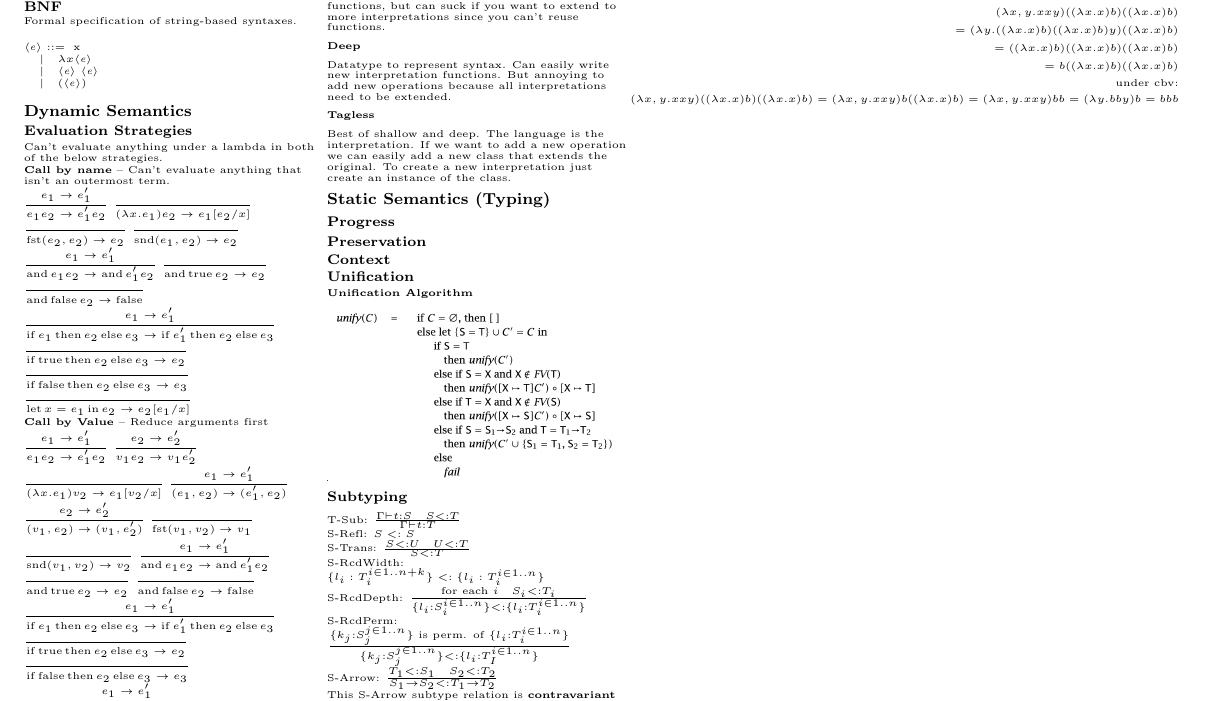
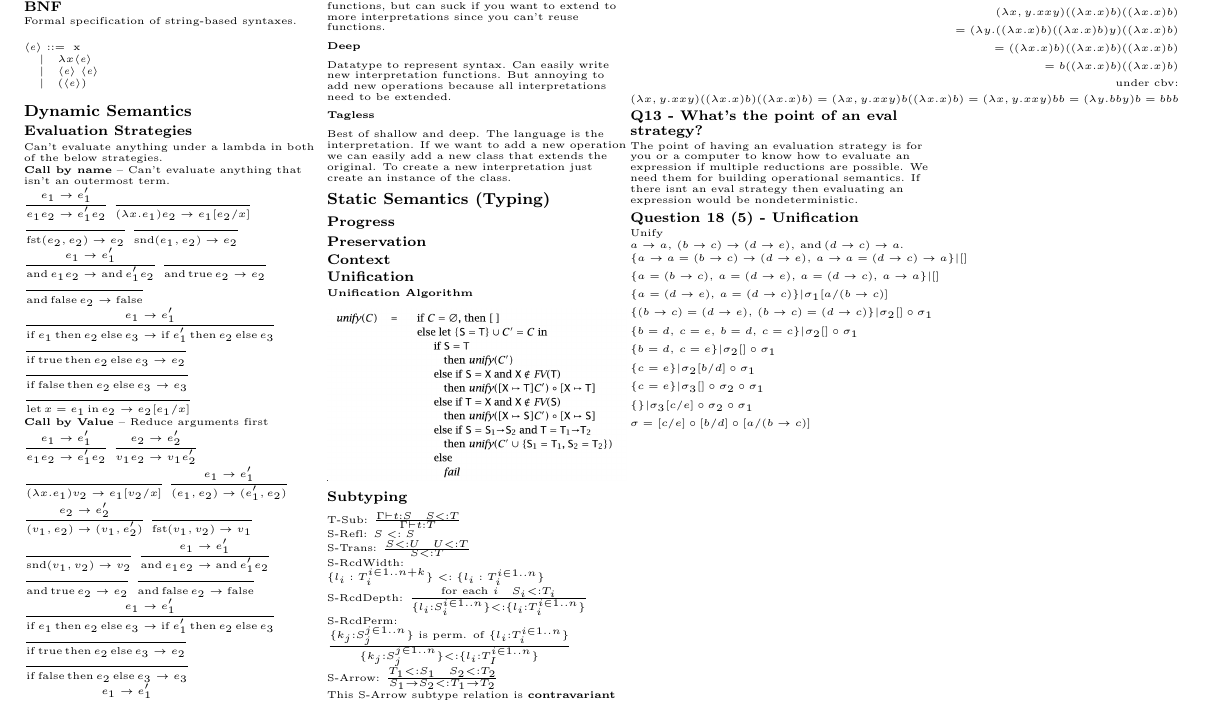
Before and after one commit to mac-egirls/oscs, a LaTeX document (COMPSCI-3MI3/3mi3-final.tex): part of the page, cut so that both start at the same text. Compiled offline with pdfLaTeX.

Commit message:
Add Q18 part 5

```diff
--- a/COMPSCI-3MI3/3mi3-final.tex
+++ b/COMPSCI-3MI3/3mi3-final.tex
@@ -68,6 +68,7 @@
 % Shorthand definitions
 \newcommand{\To}{\Rightarrow}
 \newcommand{\ttt}{\texttt}
+\newcommand{\ra}{\rightarrow}
 
 % condense itemize & enumerate
 \let\olditemize=\itemize \let\endolditemize=\enditemize \renewenvironment{itemize}{\olditemize \itemsep0em}{\endolditemize}
@@ -289,6 +291,28 @@
         = (\lambda y. b b y) b
         = b b b
     \end{align*}
+
+    \subsection{Q13 - What's the point of an eval strategy?}
+    The point of having an evaluation strategy is for you or a computer to know how to evaluate an
+    expression if multiple reductions are possible. We need them for building operational semantics. If
+    there isnt an eval strategy then evaluating an expression would be nondeterministic.
+
+    \subsection{Question 18 (5) - Unification}
+    Unify $a \rightarrow a, \, (b \rightarrow c) \rightarrow (d \rightarrow e), \, \text{and} \,
+        (d \rightarrow c) \rightarrow a$.
+    \begin{align*}
+        &\{a \ra a = (b \ra c) \ra (d \ra e), \, a \ra a = (d \ra c) \ra a \} | [] \\
+        &\{a = (b \ra c), \, a = (d \ra e), \, a = (d \ra c), \, a \ra a \} | [] \\
+        &\{a = (d \ra e), \, a = (d \ra c) \} | \sigma_1 [a / (b \ra c)] \\
+        &\{(b \ra c) = (d \ra e), \, (b \ra c) = (d \ra c) \} | \sigma_2 [] \circ \sigma_1 \\
+        &\{b = d, \, c = e, \, b = d, \, c = c \} | \sigma_2 [] \circ \sigma_1 \\
+        &\{b = d, \, c = e \} | \sigma_2 [] \circ \sigma_1 \\
+        &\{c = e \} | \sigma_2 [b / d] \circ \sigma_1 \\
+        &\{c = e \} | \sigma_3 [] \circ \sigma_2 \circ \sigma_1 \\
+        &\{ \} | \sigma_3 [c / e] \circ \sigma_2 \circ \sigma_1 \\
+        &\sigma = [c / e] \circ [b / d] \circ  [a / (b \ra c)]
+    \end{align*}
+
 \end{multicols*}
 
 \end{document}
```
Also changed, not shown: COMPSCI-3MI3/3mi3-final.tex (1 more changed lines).
